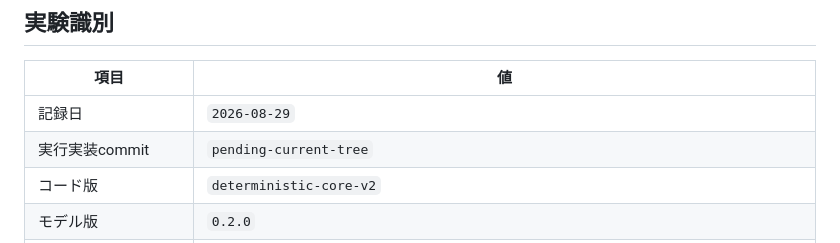
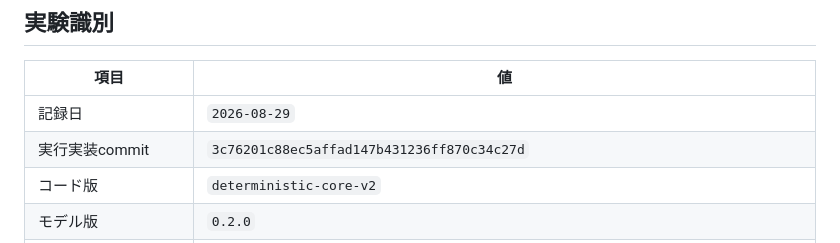
Before and after one commit to nexus-ai-2045/ghost-in-the-sim, a Markdown page: RESULTS.md, the part around the change. Rendered like a GitHub page.

Commit message:
docs: bind results to reproducible engine commit

```diff
--- a/RESULTS.md
+++ b/RESULTS.md
@@ -7,7 +7,7 @@
 | 項目 | 値 |
 |---|---|
 | 記録日 | `2026-08-29` |
-| 実行実装commit | `pending-current-tree` |
+| 実行実装commit | `3c76201c88ec5affad147b431236ff870c34c27d` |
 | コード版 | `deterministic-core-v2` |
 | モデル版 | `0.2.0` |
 | `model_config_hash` | runごとにAI判断traceを含めて変化（下表のrun IDで固定） |
```
